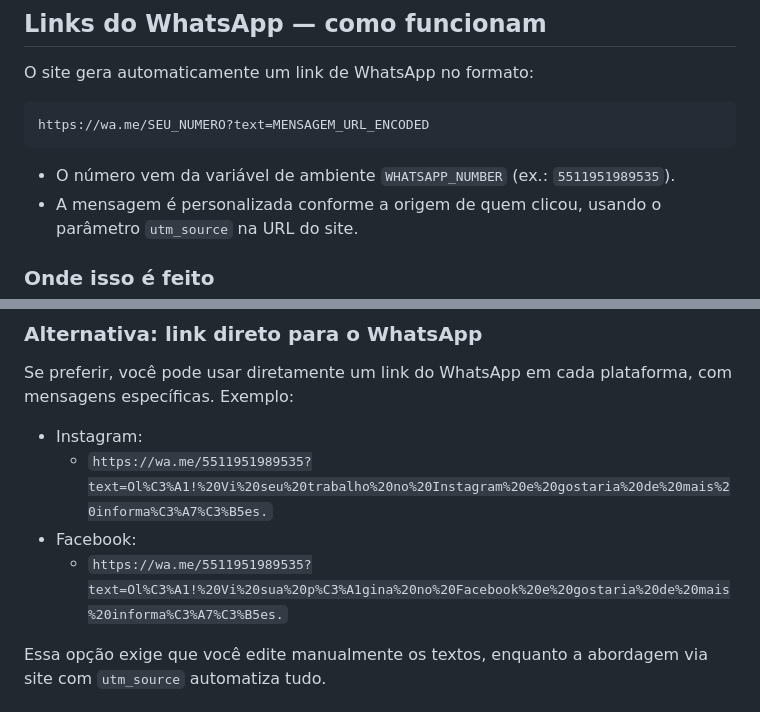
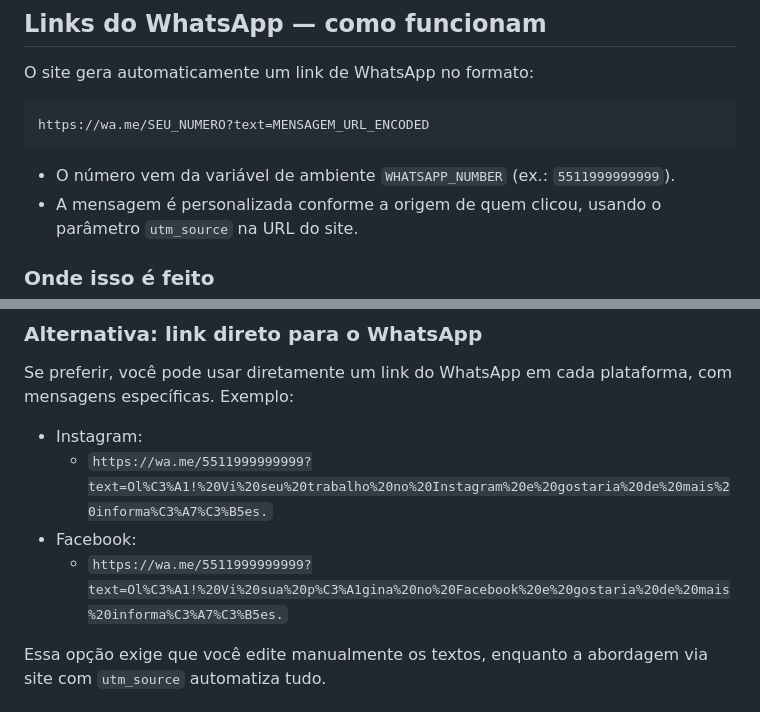
Before and after one commit to natachasiqueira/amandavecchiato, a Markdown page: README.md, 2 parts joined by grey strips. Drawn GitHub-style.

Commit message:
Atualizacao do README

````diff
--- a/README.md
+++ b/README.md
@@ -39,7 +39,7 @@ O site gera automaticamente um link de WhatsApp no formato:
 https://wa.me/SEU_NUMERO?text=MENSAGEM_URL_ENCODED
 ```
 
-- O número vem da variável de ambiente `WHATSAPP_NUMBER` (ex.: `5511951989535`).
+- O número vem da variável de ambiente `WHATSAPP_NUMBER` (ex.: `5511999999999`).
 - A mensagem é personalizada conforme a origem de quem clicou, usando o parâmetro `utm_source` na URL do site.
 
 ### Onde isso é feito
@@ -75,9 +75,9 @@ Assim, você NÃO precisa manter links diferentes de WhatsApp manualmente; basta
 Se preferir, você pode usar diretamente um link do WhatsApp em cada plataforma, com mensagens específicas. Exemplo:
 
 - Instagram:
-  - `https://wa.me/5511951989535?text=Ol%C3%A1!%20Vi%20seu%20trabalho%20no%20Instagram%20e%20gostaria%20de%20mais%20informa%C3%A7%C3%B5es.`
+  - `https://wa.me/5511999999999?text=Ol%C3%A1!%20Vi%20seu%20trabalho%20no%20Instagram%20e%20gostaria%20de%20mais%20informa%C3%A7%C3%B5es.`
 - Facebook:
-  - `https://wa.me/5511951989535?text=Ol%C3%A1!%20Vi%20sua%20p%C3%A1gina%20no%20Facebook%20e%20gostaria%20de%20mais%20informa%C3%A7%C3%B5es.`
+  - `https://wa.me/5511999999999?text=Ol%C3%A1!%20Vi%20sua%20p%C3%A1gina%20no%20Facebook%20e%20gostaria%20de%20mais%20informa%C3%A7%C3%B5es.`
 
 Essa opção exige que você edite manualmente os textos, enquanto a abordagem via site com `utm_source` automatiza tudo.
 
````
